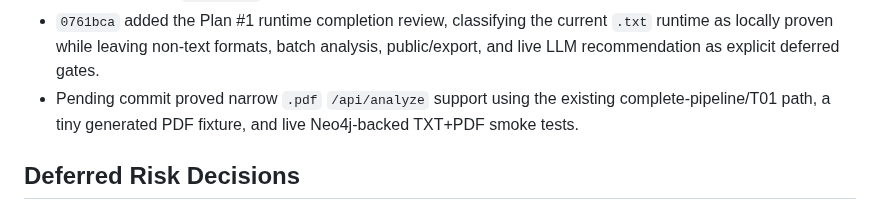
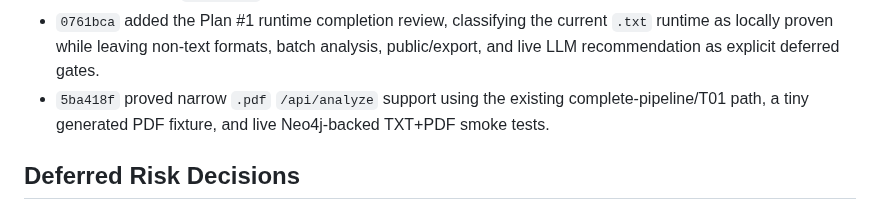
Before and after one commit to BrianMills2718/kgas1, a Markdown page: thesis_record_wiki/PROGRESS.md, the part around the change. GitHub-like rendering.

Commit message:
Record PDF analyze proof commit

```diff
--- a/thesis_record_wiki/PROGRESS.md
+++ b/thesis_record_wiki/PROGRESS.md
@@ -204,7 +204,7 @@ Full-program completion is now governed by `docs/plans/01_full_program_completio
 - `6b63c2f` recorded the 2026-06-26 Neo4j safety checkpoint: database dump created at `~/archive/phd_thesis_work/neo4j/20260626-075357/neo4j.dump`, SHA-256 `553d57c74eb1ac3619755e3af41be81ebc1dd00fd52e2005b21f7d5cbbb630dc`, container restarted healthy, and two live source-scoped smoke tests passed with the local ignored `.env` credentials.
 - `67c30e0` added `scripts/neo4j_source_cleanup.py`, a dry-run-first source-scoped cleanup helper that rejects broad scopes and deletes only exact-source-ref relationships plus isolated exact-source-ref nodes when explicitly run with `--execute`.
 - `0761bca` added the Plan #1 runtime completion review, classifying the current `.txt` runtime as locally proven while leaving non-text formats, batch analysis, public/export, and live LLM recommendation as explicit deferred gates.
-- Pending commit proved narrow `.pdf` `/api/analyze` support using the existing complete-pipeline/T01 path, a tiny generated PDF fixture, and live Neo4j-backed TXT+PDF smoke tests.
+- `5ba418f` proved narrow `.pdf` `/api/analyze` support using the existing complete-pipeline/T01 path, a tiny generated PDF fixture, and live Neo4j-backed TXT+PDF smoke tests.
 
 ## Deferred Risk Decisions
 
```
